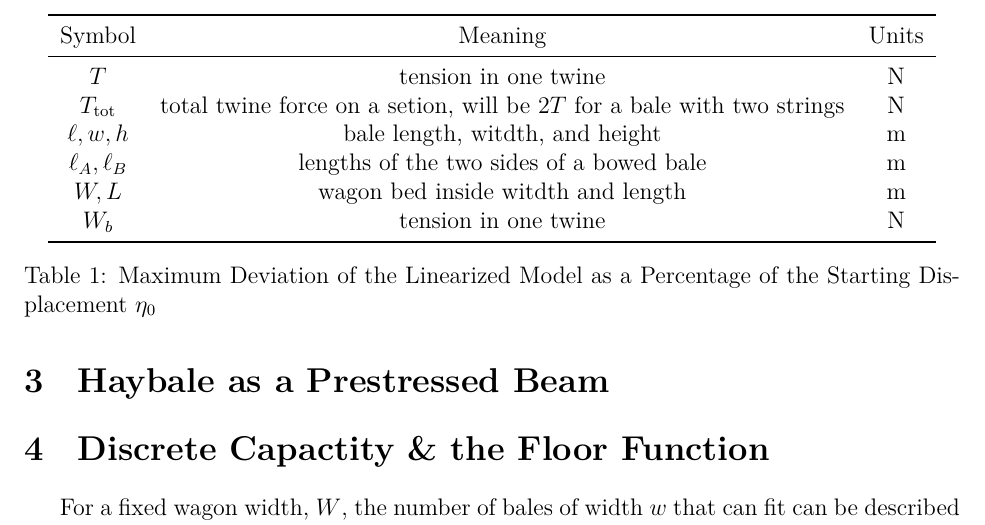
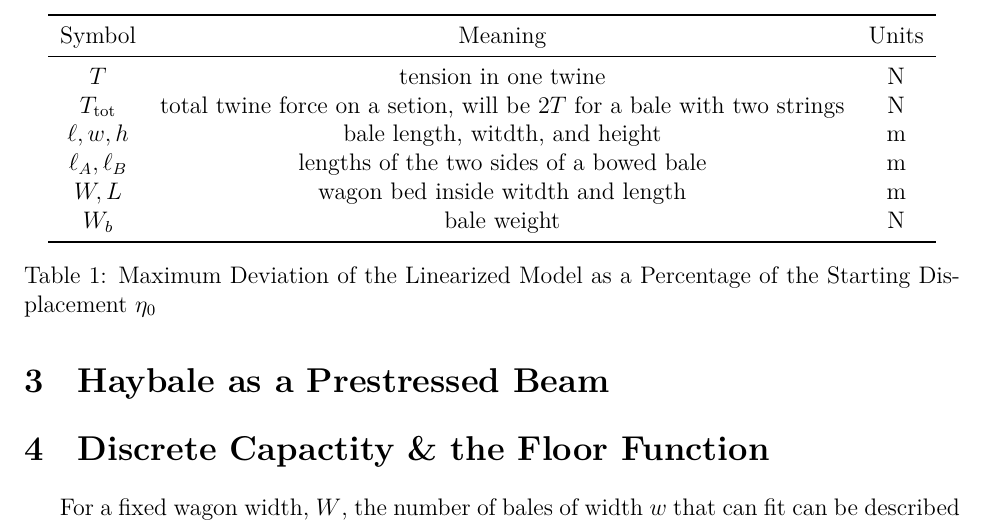
Before and after one commit to Aqawma/math-ia-isak, a LaTeX document (ia_main.tex, which reads background.tex): part of page 4 of 5, cut so that both start at the same text. Compiled offline with XeLaTeX.

Commit message:
Auto-commit: changes detected at 2026-11-23 08:15:23

```diff
--- a/background.tex
+++ b/background.tex
@@ -10,7 +10,7 @@
             $\ell,w,h$ & bale length, witdth, and height & m \\
             $\ell_A,\ell_B$ & lengths of the two sides of a bowed bale & m \\
             $W,L$ & wagon bed inside witdth and length & m \\
-            $W_b$ & tension in one twine & N \\
+            $W_b$ & bale weight & N \\
             \bottomrule
         \end{tabular}
         \caption{Maximum Deviation of the Linearized Model as a Percentage of the Starting Displacement $\eta_0$}
```
Also changed, not shown: ia_main.pdf.
